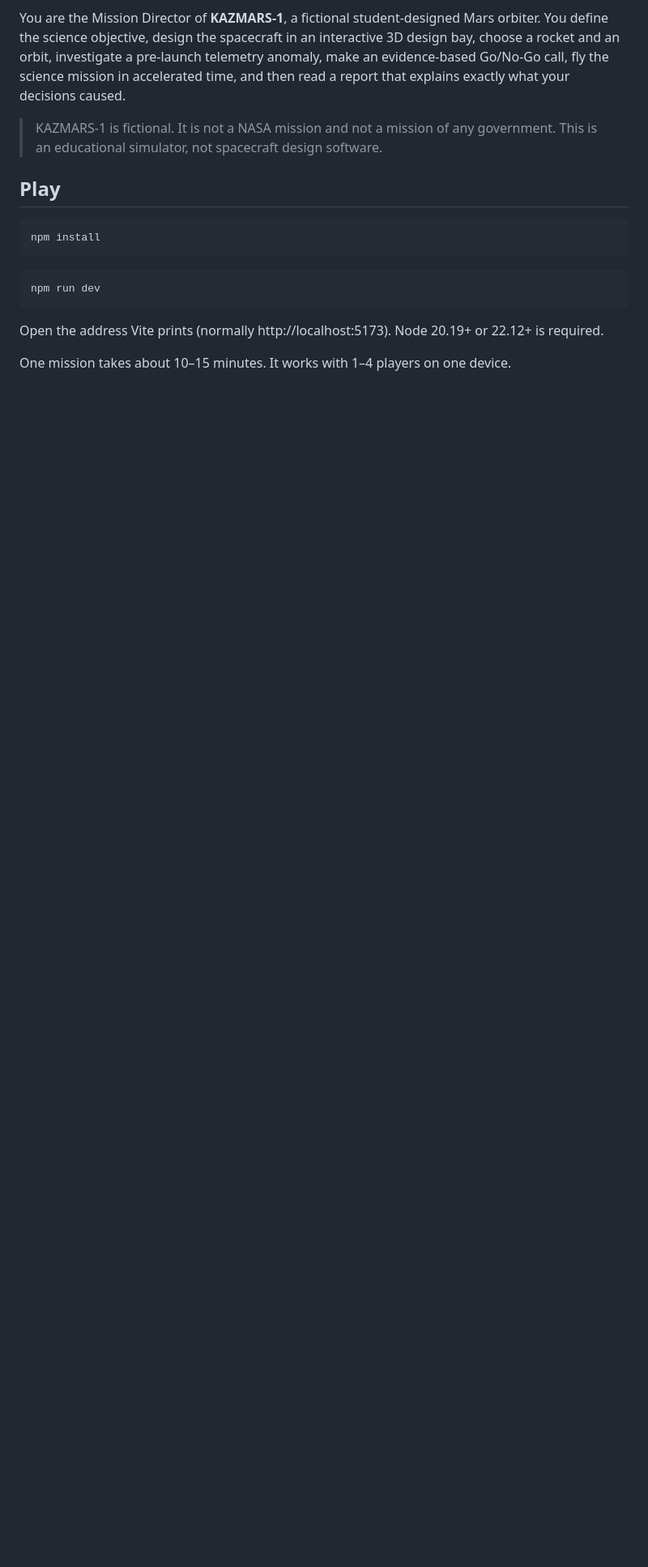
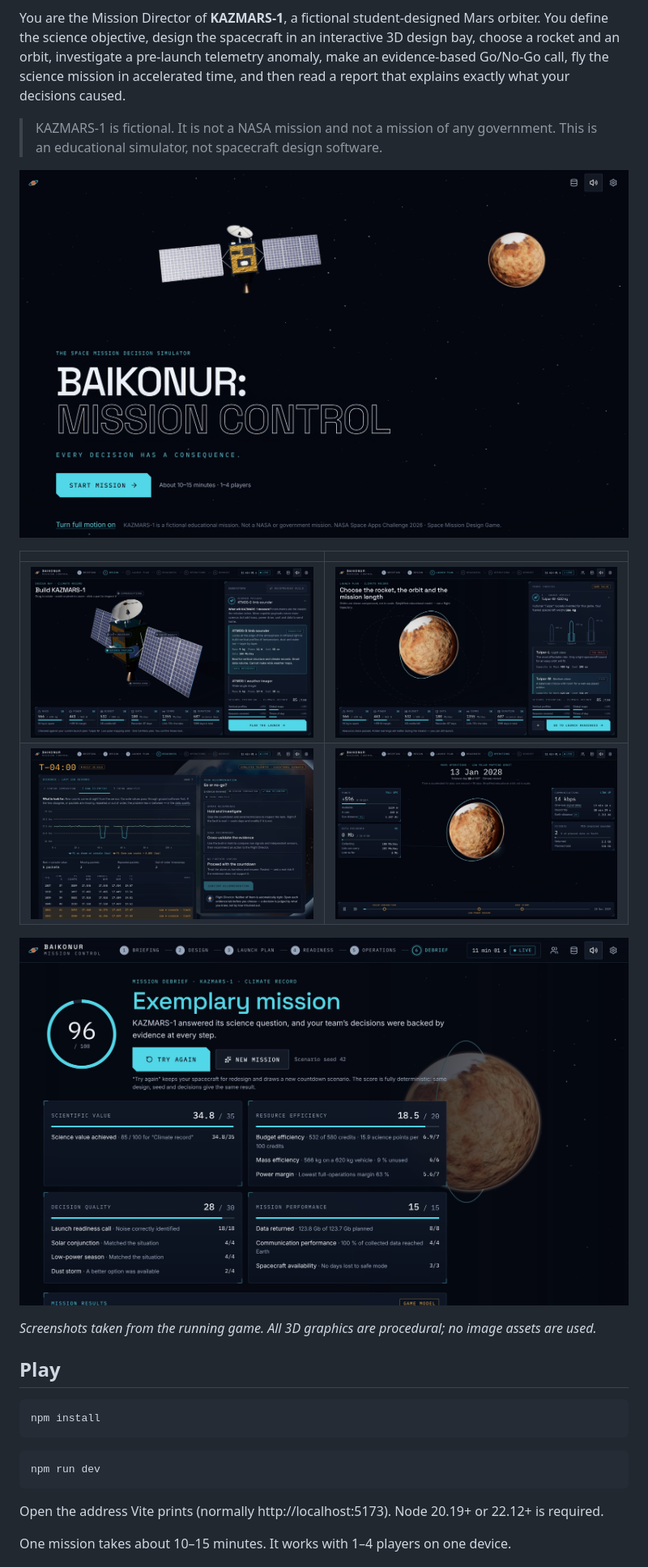
Before and after one commit to Alukhanpromax1/BAIKONUR, a Markdown page: README.md, the part around the change. Shown at 81% size. Drawn GitHub-style; pictures changed too: docs/screenshots/01-title.jpg (added), docs/screenshots/02-design-bay.jpg (added), docs/screenshots/03-launch-plan.jpg (added); blank space fills up the shorter version.

Commit message:
Add README screenshots and shorten resource meter notes
Co-Authored-By: Claude Fable 5.2 <noreply@anthropic.com>
Claude-Session: https://claude.ai/code/session_013aKDqHsYPEo6x5tapTivEJ

```diff
--- a/README.md
+++ b/README.md
@@ -11,6 +11,17 @@ mission in accelerated time, and then read a report that explains exactly what y
 
 > KAZMARS-1 is fictional. It is not a NASA mission and not a mission of any government.
 > This is an educational simulator, not spacecraft design software.
+
+![Title screen](docs/screenshots/01-title.jpg)
+
+| | |
+| --- | --- |
+| ![Design bay](docs/screenshots/02-design-bay.jpg) | ![Launch plan](docs/screenshots/03-launch-plan.jpg) |
+| ![Evidence investigation](docs/screenshots/04-evidence.jpg) | ![Mars operations](docs/screenshots/05-mars-operations.jpg) |
+
+![Mission debrief](docs/screenshots/06-debrief.jpg)
+
+_Screenshots taken from the running game. All 3D graphics are procedural; no image assets are used._
 
 ## Play
 
```
Also changed, not shown: 1 other file.
